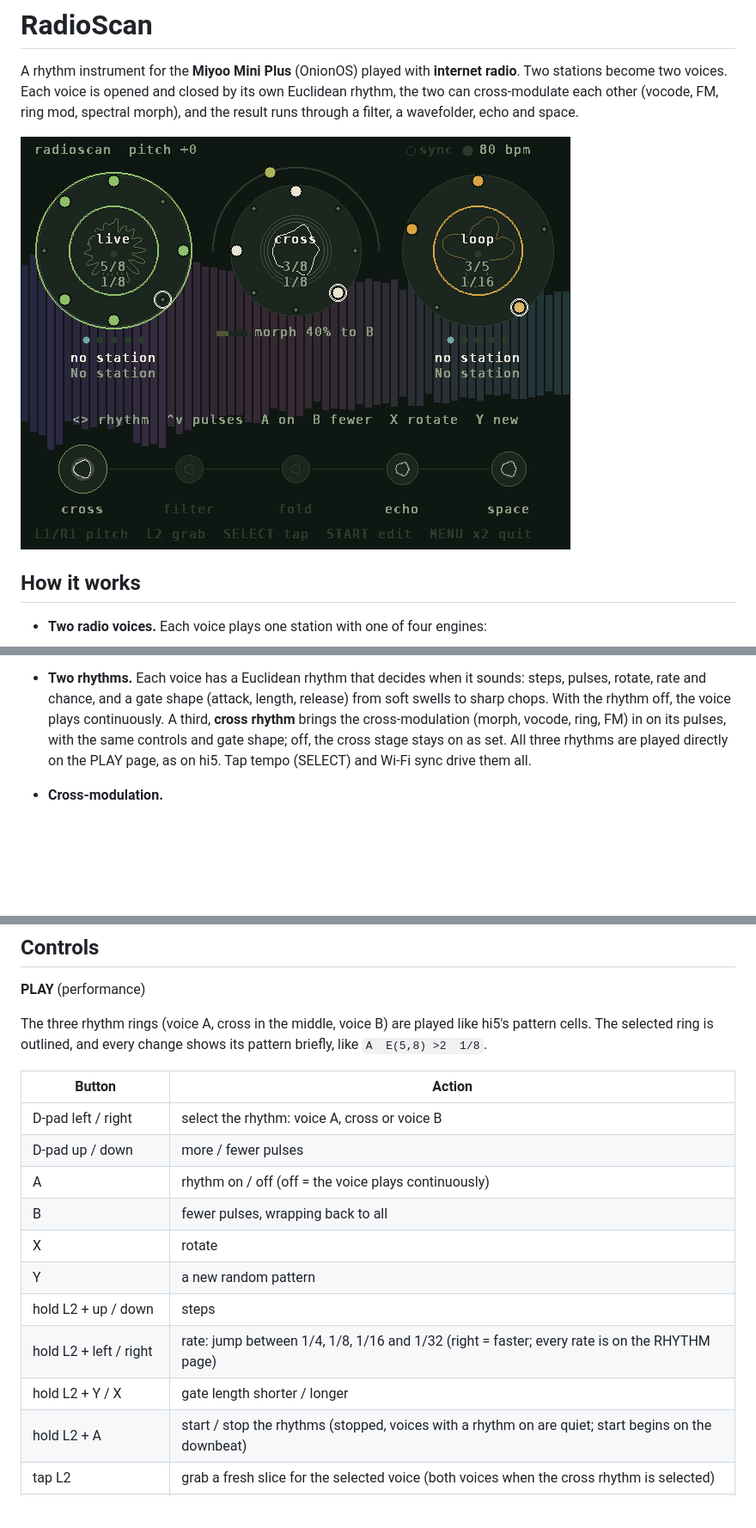
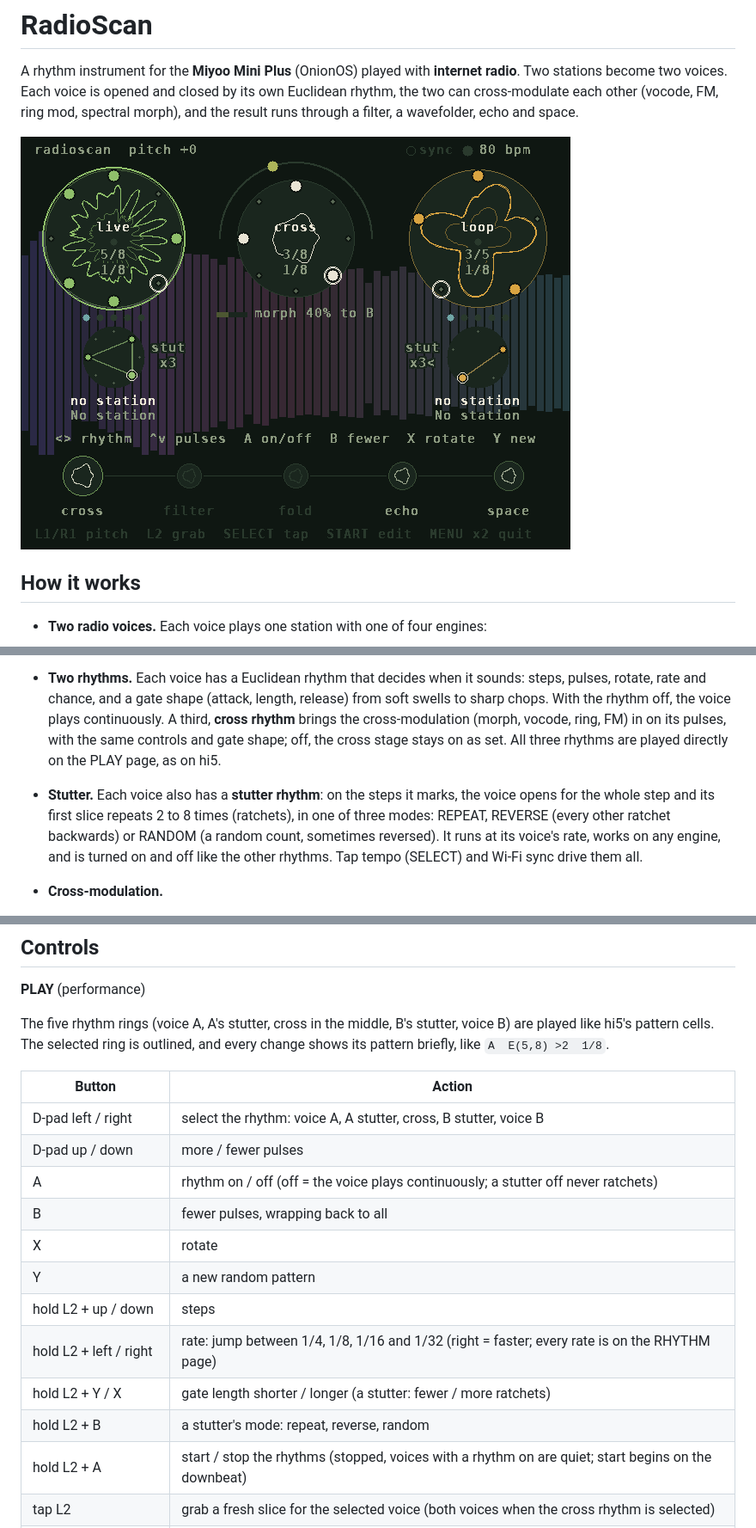
Before and after one commit to sydilaxe/Miyoo-RadioScan-dev, a Markdown page: README.md, 3 parts joined by grey strips. Shown at 86% size. Rendered like a GitHub page; pictures changed too: docs/play.png; blank space fills up the shorter version.

```diff
--- a/README.md
+++ b/README.md
@@ -27,7 +27,11 @@ a wavefolder, echo and space.
   and chance, and a gate shape (attack, length, release) from soft swells to sharp chops. With the rhythm off,
   the voice plays continuously. A third, **cross rhythm** brings the cross-modulation (morph, vocode, ring,
   FM) in on its pulses, with the same controls and gate shape; off, the cross stage stays on as set. All three
-  rhythms are played directly on the PLAY page, as on hi5. Tap tempo (SELECT) and Wi-Fi sync drive them all.
+  rhythms are played directly on the PLAY page, as on hi5.
+- **Stutter.** Each voice also has a **stutter rhythm**: on the steps it marks, the voice opens for the whole step
+  and its first slice repeats 2 to 8 times (ratchets), in one of three modes: REPEAT, REVERSE (every other
+  ratchet backwards) or RANDOM (a random count, sometimes reversed). It runs at its voice's rate, works on any
+  engine, and is turned on and off like the other rhythms. Tap tempo (SELECT) and Wi-Fi sync drive them all.
 - **Cross-modulation.**
   - **Vocode:** A speaks through B, or B through A, with 5, 8, 13, 21 or 34 bands.
   - **FM:** one voice bends the other's pitch.
@@ -103,20 +109,22 @@ With the card mounted on a computer, `make install SD=/path/to/card` copies the
 
 **PLAY** (performance)
 
-The three rhythm rings (voice A, cross in the middle, voice B) are played like hi5's pattern cells. The selected
+The five rhythm rings (voice A, A's stutter, cross in the middle, B's stutter, voice B) are played like hi5's
+pattern cells. The selected
 ring is outlined, and every change shows its pattern briefly, like `A  E(5,8) >2  1/8`.
 
 | Button | Action |
 |---|---|
-| D-pad left / right | select the rhythm: voice A, cross or voice B |
+| D-pad left / right | select the rhythm: voice A, A stutter, cross, B stutter, voice B |
 | D-pad up / down | more / fewer pulses |
-| A | rhythm on / off (off = the voice plays continuously) |
+| A | rhythm on / off (off = the voice plays continuously; a stutter off never ratchets) |
 | B | fewer pulses, wrapping back to all |
 | X | rotate |
 | Y | a new random pattern |
 | hold L2 + up / down | steps |
 | hold L2 + left / right | rate: jump between 1/4, 1/8, 1/16 and 1/32 (right = faster; every rate is on the RHYTHM page) |
-| hold L2 + Y / X | gate length shorter / longer |
+| hold L2 + Y / X | gate length shorter / longer (a stutter: fewer / more ratchets) |
+| hold L2 + B | a stutter's mode: repeat, reverse, random |
 | hold L2 + A | start / stop the rhythms (stopped, voices with a rhythm on are quiet; start begins on the downbeat) |
 | tap L2 | grab a fresh slice for the selected voice (both voices when the cross rhythm is selected) |
 | hold R2 + D-pad | up/down: filter brighter / darker; left/right: morph toward A / B |
```
Also changed, not shown: other parts of README.md (+2 -0 lines), 3 other files.
